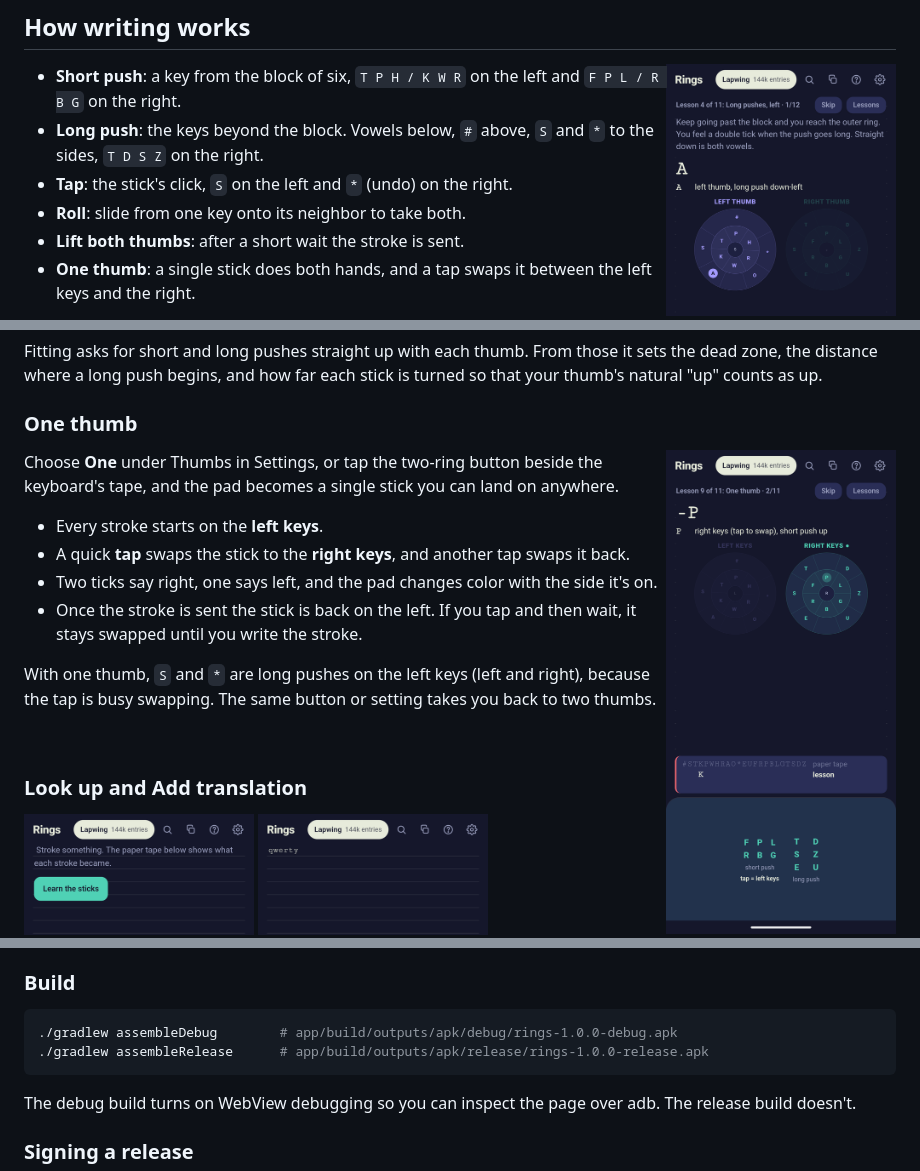
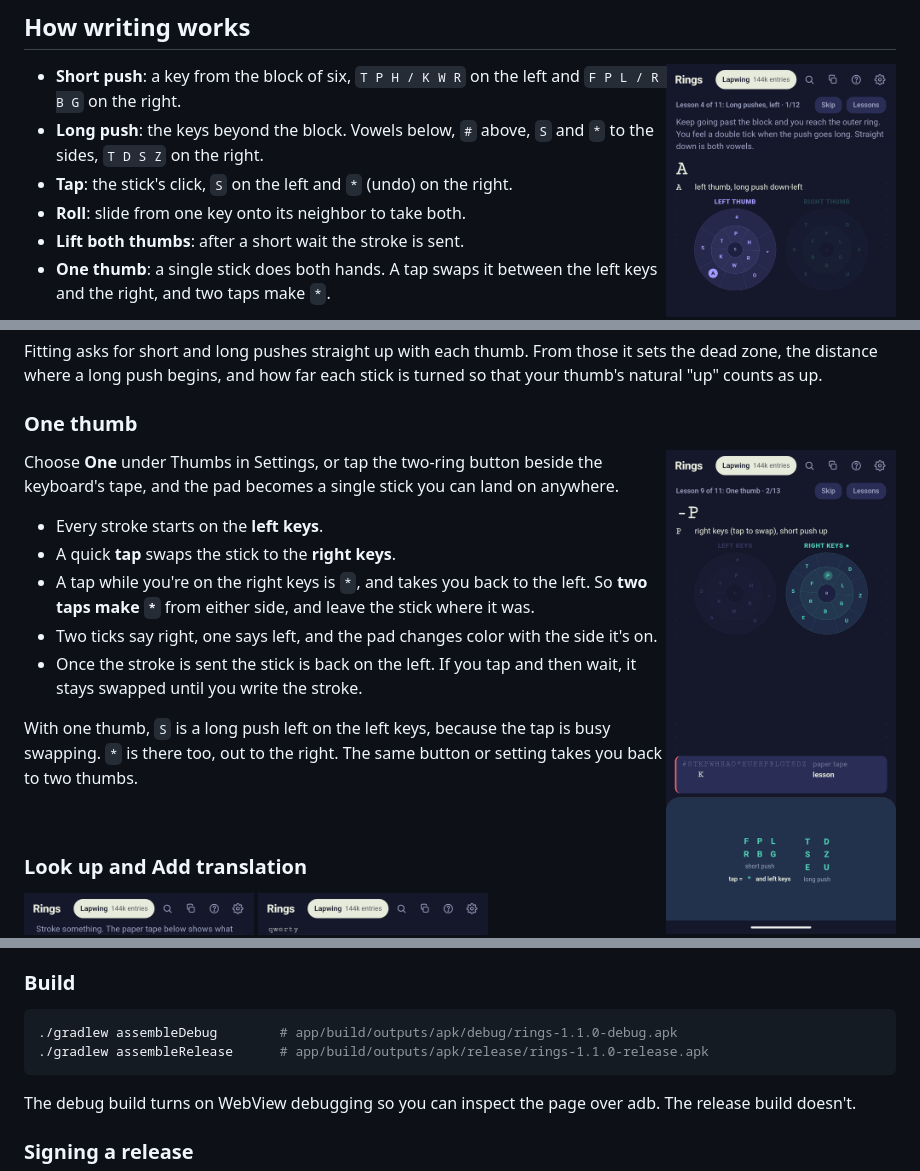
Before and after one commit to RAOEUS/rings-steno, a Markdown page: README.md, 3 parts joined by grey strips. GitHub-like rendering; pictures changed too: docs/screenshots/one-thumb.png.

````diff
--- a/README.md
+++ b/README.md
@@ -46,7 +46,8 @@ settings.
 - **Tap**: the stick's click, `S` on the left and `*` (undo) on the right.
 - **Roll**: slide from one key onto its neighbor to take both.
 - **Lift both thumbs**: after a short wait the stroke is sent.
-- **One thumb**: a single stick does both hands, and a tap swaps it between the left keys and the right.
+- **One thumb**: a single stick does both hands. A tap swaps it between the left keys and the right, and two taps
+  make `*`.
 
 A double tick means the push went long. A longer tick means the stroke was sent, and three ticks mean it had no
 entry.
@@ -117,13 +118,15 @@ Choose **One** under Thumbs in Settings, or tap the two-ring button beside the k
 single stick you can land on anywhere.
 
 - Every stroke starts on the **left keys**.
-- A quick **tap** swaps the stick to the **right keys**, and another tap swaps it back.
+- A quick **tap** swaps the stick to the **right keys**.
+- A tap while you're on the right keys is `*`, and takes you back to the left. So **two taps make `*`** from either
+  side, and leave the stick where it was.
 - Two ticks say right, one says left, and the pad changes color with the side it's on.
 - Once the stroke is sent the stick is back on the left. If you tap and then wait, it stays swapped until you write
   the stroke.
 
-With one thumb, `S` and `*` are long pushes on the left keys (left and right), because the tap is busy swapping.
-The same button or setting takes you back to two thumbs.
+With one thumb, `S` is a long push left on the left keys, because the tap is busy swapping. `*` is there too, out to
+the right. The same button or setting takes you back to two thumbs.
 
 <br clear="right">
 
@@ -256,8 +259,8 @@ tests/                  Engine tests and an on-device check
 ### Build
 
 ```sh
-./gradlew assembleDebug        # app/build/outputs/apk/debug/rings-1.0.0-debug.apk
-./gradlew assembleRelease      # app/build/outputs/apk/release/rings-1.0.0-release.apk
+./gradlew assembleDebug        # app/build/outputs/apk/debug/rings-1.1.0-debug.apk
+./gradlew assembleRelease      # app/build/outputs/apk/release/rings-1.1.0-release.apk
 ```
 
 The debug build turns on WebView debugging so you can inspect the page over adb. The release build doesn't.
````
Also changed, not shown: other parts of README.md (+1 -1 lines), 4 other files.
